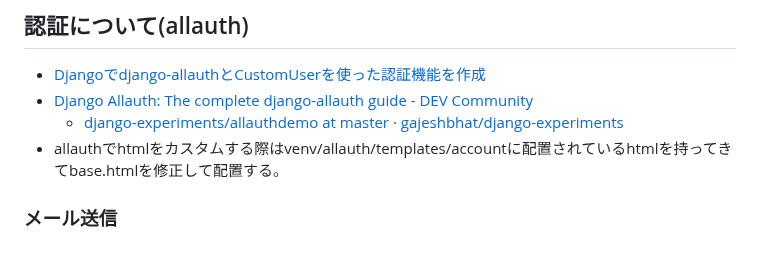
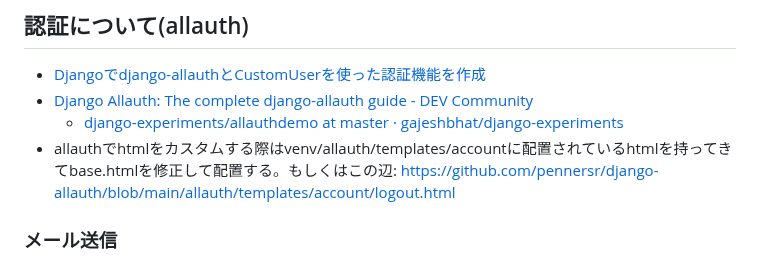
Before and after one commit to biki-cloud/event-matching-service, a Markdown page: README.md, the part around the change. Rendered like a GitHub page.

Commit message:
add refactor

```diff
--- a/README.md
+++ b/README.md
@@ -141,7 +141,7 @@ $ pre-commit uninstall
 - [Djangoでdjango-allauthとCustomUserを使った認証機能を作成](https://zenn.dev/kei_h74/articles/31faae563f7354)
 - [Django Allauth: The complete django-allauth guide - DEV Community](https://dev.to/gajesh/the-complete-django-allauth-guide-la3)
   - [django-experiments/allauthdemo at master · gajeshbhat/django-experiments](https://github.com/gajeshbhat/django-experiments/tree/master/allauthdemo)
-- allauthでhtmlをカスタムする際はvenv/allauth/templates/accountに配置されているhtmlを持ってきてbase.htmlを修正して配置する。
+- allauthでhtmlをカスタムする際はvenv/allauth/templates/accountに配置されているhtmlを持ってきてbase.htmlを修正して配置する。もしくはこの辺: https://github.com/pennersr/django-allauth/blob/main/allauth/templates/account/logout.html
 
 ### メール送信
 - [2024年最新版 - DjangoからGmailを送信 #Python - Qiita](https://qiita.com/OzWay_jon/items/cf16429cd7f64ff8670d)
```
